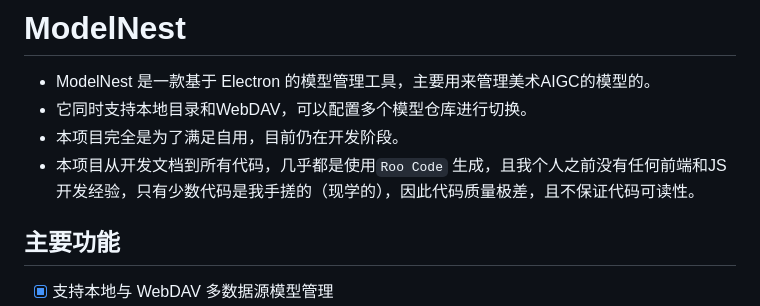
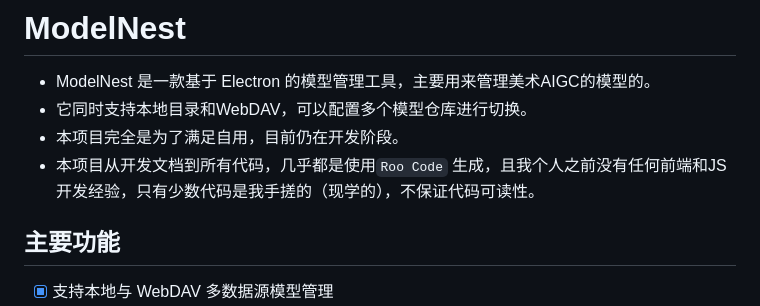
Before and after one commit to Runarry/ModelNest, a Markdown page: README.md, the part around the change. Rendered like a GitHub page.

Commit message:
📝 docs(readme): 优化项目说明

```diff
--- a/README.md
+++ b/README.md
@@ -2,7 +2,7 @@
 - ModelNest 是一款基于 Electron 的模型管理工具，主要用来管理美术AIGC的模型的。
 - 它同时支持本地目录和WebDAV，可以配置多个模型仓库进行切换。
 - 本项目完全是为了满足自用，目前仍在开发阶段。
-- 本项目从开发文档到所有代码，几乎都是使用`Roo Code` 生成，且我个人之前没有任何前端和JS开发经验，只有少数代码是我手搓的（现学的），因此代码质量极差，且不保证代码可读性。
+- 本项目从开发文档到所有代码，几乎都是使用`Roo Code` 生成，且我个人之前没有任何前端和JS开发经验，只有少数代码是我手搓的（现学的），不保证代码可读性。
 
 
 ## 主要功能
```
